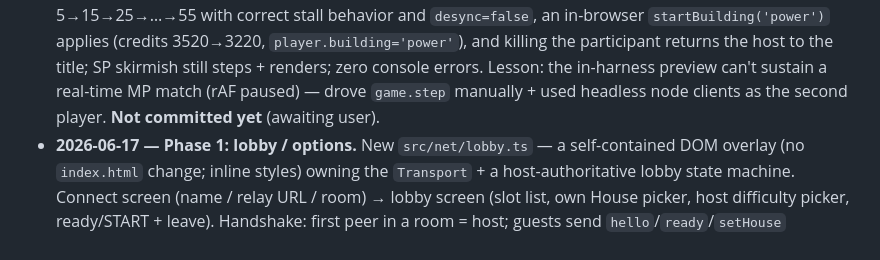
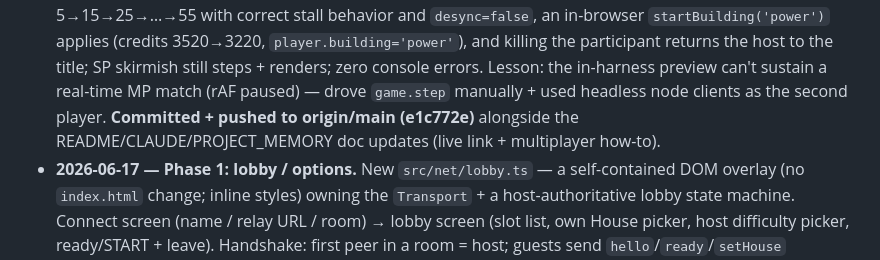
Before and after one commit to HolsteredSoul/dune-clone, a Markdown page: MULTIPLAYER_MEMORY.md, the part around the change. Drawn GitHub-style.

Commit message:
docs: mark multiplayer v1 as committed in MULTIPLAYER_MEMORY
Co-Authored-By: Claude Opus 4.8 <noreply@anthropic.com>

```diff
--- a/MULTIPLAYER_MEMORY.md
+++ b/MULTIPLAYER_MEMORY.md
@@ -196,7 +196,8 @@ lobby, player options, and synchronized gameplay over a real network.
   `startBuilding('power')` applies (credits 3520→3220, `player.building='power'`), and killing the
   participant returns the host to the title; SP skirmish still steps + renders; zero console errors.
   Lesson: the in-harness preview can't sustain a real-time MP match (rAF paused) — drove `game.step`
-  manually + used headless node clients as the second player. **Not committed yet** (awaiting user).
+  manually + used headless node clients as the second player. **Committed + pushed to origin/main
+  (e1c772e)** alongside the README/CLAUDE/PROJECT_MEMORY doc updates (live link + multiplayer how-to).
 - **2026-06-17 — Phase 1: lobby / options.** New `src/net/lobby.ts` — a self-contained DOM overlay
   (no `index.html` change; inline styles) owning the `Transport` + a host-authoritative lobby state
   machine. Connect screen (name / relay URL / room) → lobby screen (slot list, own House picker, host
```
